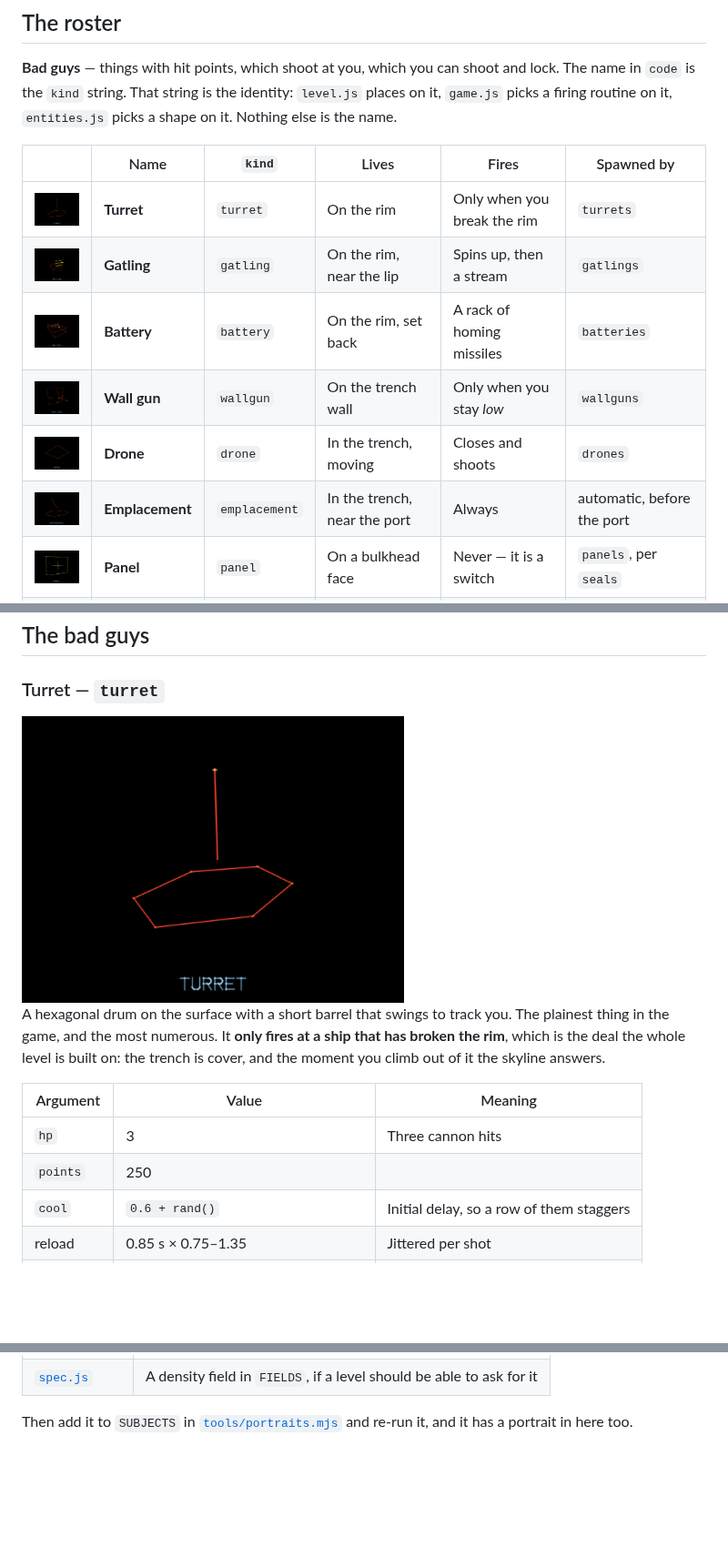
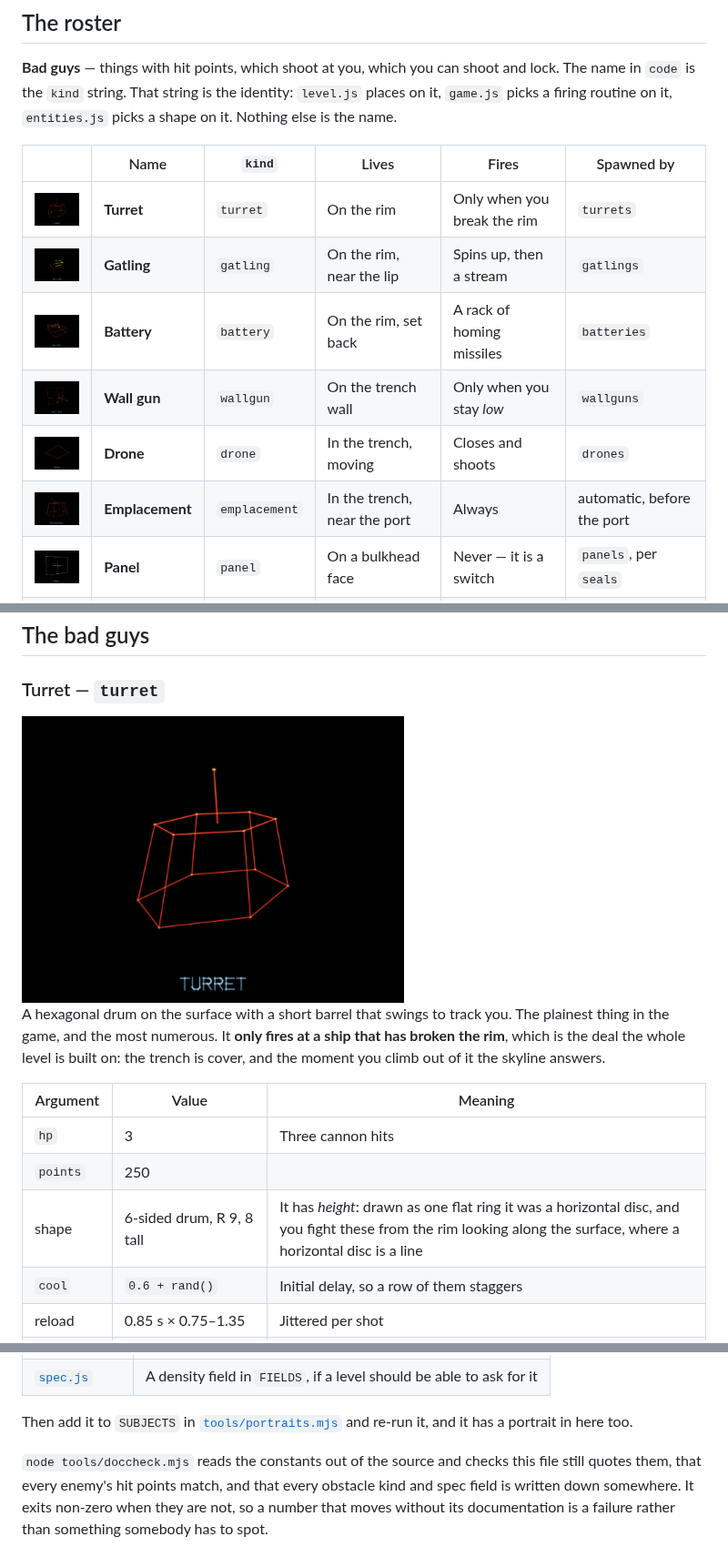
Before and after one commit to cfreder2/VECTRENCH, a Markdown page: docs/BESTIARY.md, 3 parts joined by grey strips. Shown at 91% size. GitHub-like rendering; pictures changed too: docs/assets/emplacement.png, docs/assets/turret.png; blank space fills up the shorter version.

```diff
--- a/docs/BESTIARY.md
+++ b/docs/BESTIARY.md
@@ -114,6 +114,7 @@ trench is cover, and the moment you climb out of it the skyline answers.
 | --- | --- | --- |
 | `hp` | 3 | Three cannon hits |
 | `points` | 250 | |
+| shape | 6-sided drum, R 9, 8 tall | It has *height*: drawn as one flat ring it was a horizontal disc, and you fight these from the rim looking along the surface, where a horizontal disc is a line |
 | `cool` | `0.6 + rand()` | Initial delay, so a row of them staggers |
 | reload | 0.85 s × 0.75–1.35 | Jittered per shot |
 | bolt speed | 520 u/s | Leads your ship by 0.85 of its velocity |
@@ -478,3 +480,9 @@ places, and nothing else:
 
 Then add it to `SUBJECTS` in [`tools/portraits.mjs`](../tools/portraits.mjs) and
 re-run it, and it has a portrait in here too.
+
+`node tools/doccheck.mjs` reads the constants out of the source and checks this
+file still quotes them, that every enemy's hit points match, and that every
+obstacle kind and spec field is written down somewhere. It exits non-zero when
+they are not, so a number that moves without its documentation is a failure
+rather than something somebody has to spot.
```
Also changed, not shown: other parts of docs/BESTIARY.md (+1 -0 lines), README.md (+1 -0 lines), docs/LEVELS.md (+3 -2 lines), 3 other files.
